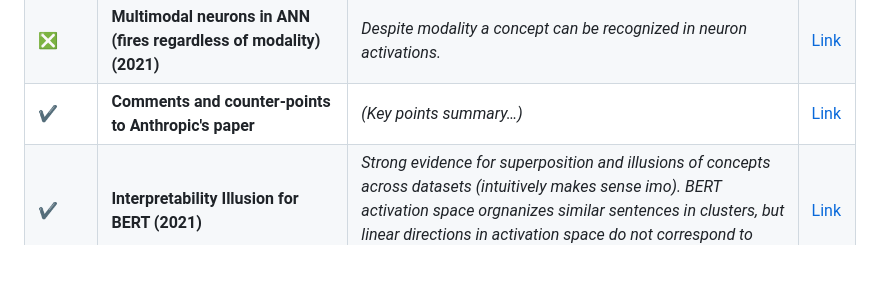
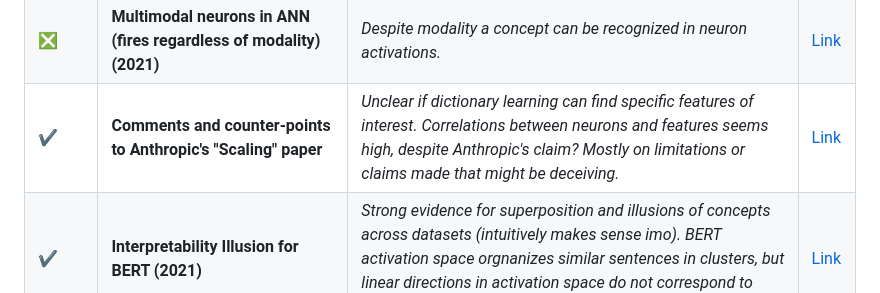
Before and after one commit to JaQtae/MechInterp-L2V, a Markdown page: README.md, the part around the change. GitHub-like rendering; blank space fills up the shorter version.

```diff
--- a/README.md
+++ b/README.md
@@ -49,7 +49,7 @@ Materials related to Mechanistic Interpretability using Sparse Autoencoders on L
 | ❎  | **GitHub with MechInterp in LLM's – Code and paper references**                                                                                                                         | *A general repo I found.*                         | [Link](https://github.com/ruizheliUOA/Awesome-Interpretability-in-Large-Language-Models)                         |
 | ✔️ | **Decoding the Thought Vector (early work on sparsity) (2016)**                                                                                                                         | *Early work on sparsity and to some extent superposition (iirc). Primarily through the lens of visual model.*                         | [Link](https://gabgoh.github.io/ThoughtVectors/)                                                               |
 | ❎  | **Multimodal neurons in ANN (fires regardless of modality) (2021)**                                                                                                                     | *Despite modality a concept can be recognized in neuron activations.*                         | [Link](https://distill.pub/2021/multimodal-neurons/)                                                          |
-| ✔️ | **Comments and counter-points to Anthropic's paper**                                                                                                                                    | *(Key points summary…)*                         | [Link](https://www.lesswrong.com/posts/zzmhsKx5dBpChKhry/comments-on-anthropic-s-scaling-monosemanticity)       |
+| ✔️ | **Comments and counter-points to Anthropic's "Scaling" paper**                                                                                                                                    | *Unclear if dictionary learning can find specific features of interest. Correlations between neurons and features seems high, despite Anthropic's claim? Mostly on limitations or claims made that might be deceiving.*                         | [Link](https://www.lesswrong.com/posts/zzmhsKx5dBpChKhry/comments-on-anthropic-s-scaling-monosemanticity)       |
 | ✔️ | **Interpretability Illusion for BERT (2021)**                                                          | *Strong evidence for superposition and illusions of concepts across datasets (intuitively makes sense imo). BERT activation space orgnanizes similar sentences in clusters, but linear directions in activation space do not correspond to linguistic concepts. Early work.*                         | [Link](https://arxiv.org/pdf/2104.07143)                                                                       |
 | ✔️  | *(Return to this, original SAE idea?!)* **[Interim research report] Taking features out of superposition with sparse autoencoders (2022)**                                                                                        | *Highlights some challenges in terms of disentangling the complex neuron representations from the SAE. Uses MMCS, finds Goldilocks zone for L1 and dictionary size, important to track dead neurons and loss "stickiness" to identify optimal hyperparameters. (see Anthropic for more nuance?)*                         | [Link](https://www.lesswrong.com/posts/z6QQJbtpkEAX3Aojj/interim-research-report-taking-features-out-of-superposition) |
 | 📖  | **Grammar of Life – Large Language Models Share Representations of Latent Grammatical Concepts Across Typologically Diverse Languages (2025)**                                          | *Features capture generalizable abstractions in language. Uses Gated SAEs to reduce bias from L1 term (unlike Anthropic), which "separates <ins> selecting features to use </ins> and <ins> estimating activation magnitude of those directions </ins>". Attribution patching for causally relevant features. Quality of SAEs by measuring proportion of loss recovered when replacing model activations with SAE reconstructions thereof.*                         | [Link](https://arxiv.org/pdf/2501.06346)                                                                       |
```
